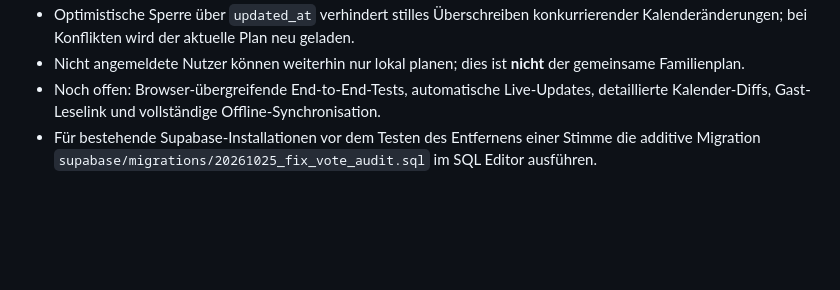
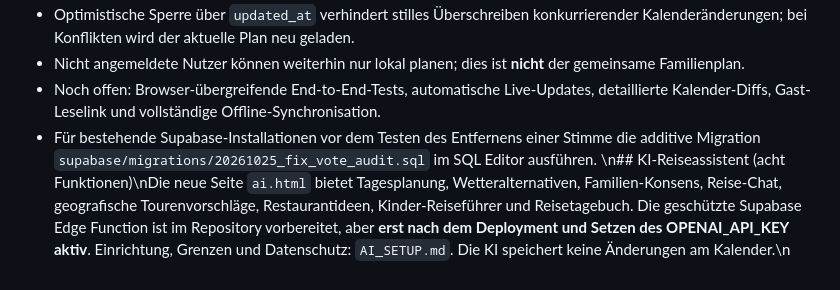
Before and after one commit to mikefaehCH/Sommer2027, a Markdown page: README.md, the part around the change. Drawn GitHub-style; blank space fills up the shorter version.

Commit message:
Link AI assistant from family travel website and document setup

```diff
--- a/README.md
+++ b/README.md
@@ -58,3 +58,4 @@ Sechs konkrete Unsplash-Fotos sind jetzt dokumentiert in `PHOTOS.json` und `CRED
 - Nicht angemeldete Nutzer können weiterhin nur lokal planen; dies ist **nicht** der gemeinsame Familienplan.
 - Noch offen: Browser-übergreifende End-to-End-Tests, automatische Live-Updates, detaillierte Kalender-Diffs, Gast-Leselink und vollständige Offline-Synchronisation.
 - Für bestehende Supabase-Installationen vor dem Testen des Entfernens einer Stimme die additive Migration `supabase/migrations/20261025_fix_vote_audit.sql` im SQL Editor ausführen.
+\n## KI-Reiseassistent (acht Funktionen)\nDie neue Seite `ai.html` bietet Tagesplanung, Wetteralternativen, Familien-Konsens, Reise-Chat, geografische Tourenvorschläge, Restaurantideen, Kinder-Reiseführer und Reisetagebuch. Die geschützte Supabase Edge Function ist im Repository vorbereitet, aber **erst nach dem Deployment und Setzen des OPENAI_API_KEY aktiv**. Einrichtung, Grenzen und Datenschutz: `AI_SETUP.md`. Die KI speichert keine Änderungen am Kalender.\n
```
